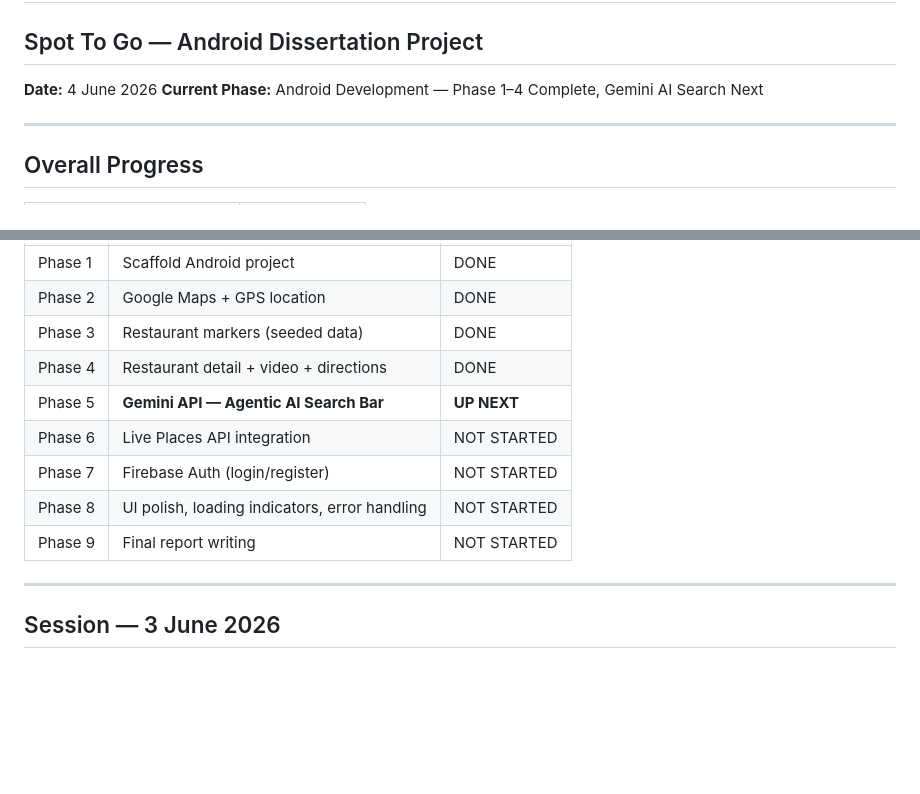
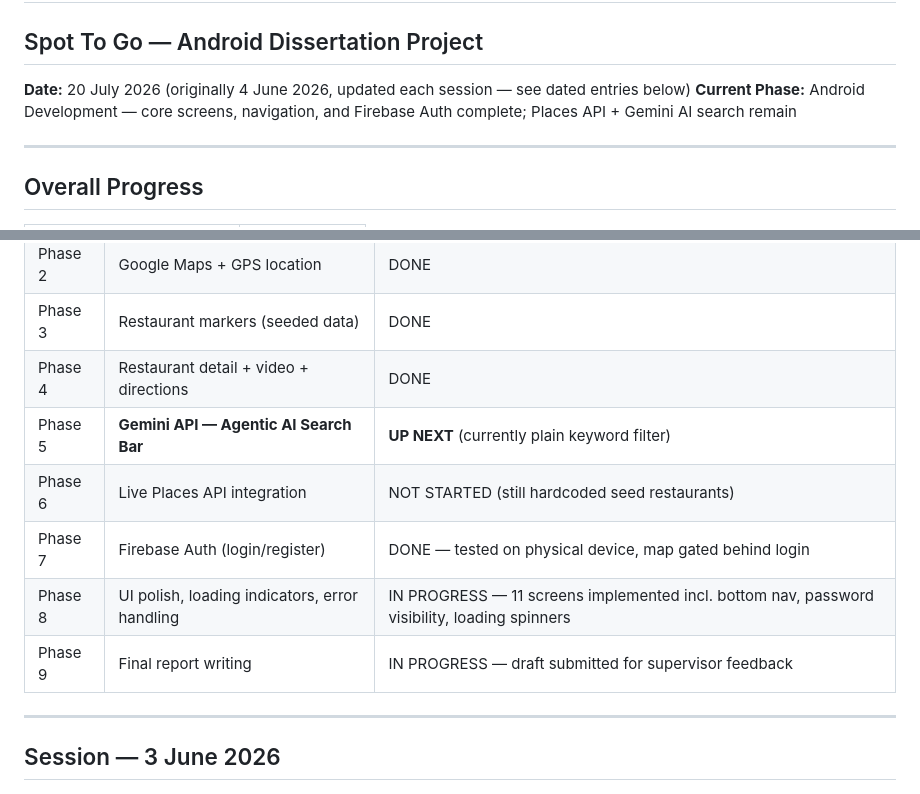
Before and after one commit to NageWC1/spot-to-go, a Markdown page: progress_report.md, 2 parts joined by grey strips. Rendered like a GitHub page; blank space fills up the shorter version.

```diff
--- a/progress_report.md
+++ b/progress_report.md
@@ -1,7 +1,7 @@
 # Project Progress Report
 ## Spot To Go — Android Dissertation Project
-**Date:** 4 June 2026
-**Current Phase:** Android Development — Phase 1–4 Complete, Gemini AI Search Next
+**Date:** 20 July 2026 (originally 4 June 2026, updated each session — see dated entries below)
+**Current Phase:** Android Development — core screens, navigation, and Firebase Auth complete; Places API + Gemini AI search remain
 
 ---
 
@@ -125,11 +125,11 @@
 | Phase 2 | Google Maps + GPS location | DONE |
 | Phase 3 | Restaurant markers (seeded data) | DONE |
 | Phase 4 | Restaurant detail + video + directions | DONE |
-| Phase 5 | **Gemini API — Agentic AI Search Bar** | **UP NEXT** |
-| Phase 6 | Live Places API integration | NOT STARTED |
-| Phase 7 | Firebase Auth (login/register) | NOT STARTED |
-| Phase 8 | UI polish, loading indicators, error handling | NOT STARTED |
-| Phase 9 | Final report writing | NOT STARTED |
+| Phase 5 | **Gemini API — Agentic AI Search Bar** | **UP NEXT** (currently plain keyword filter) |
+| Phase 6 | Live Places API integration | NOT STARTED (still hardcoded seed restaurants) |
+| Phase 7 | Firebase Auth (login/register) | DONE — tested on physical device, map gated behind login |
+| Phase 8 | UI polish, loading indicators, error handling | IN PROGRESS — 11 screens implemented incl. bottom nav, password visibility, loading spinners |
+| Phase 9 | Final report writing | IN PROGRESS — draft submitted for supervisor feedback |
 
 ---
 
```
Also changed, not shown: other parts of progress_report.md (+33 -0 lines).
